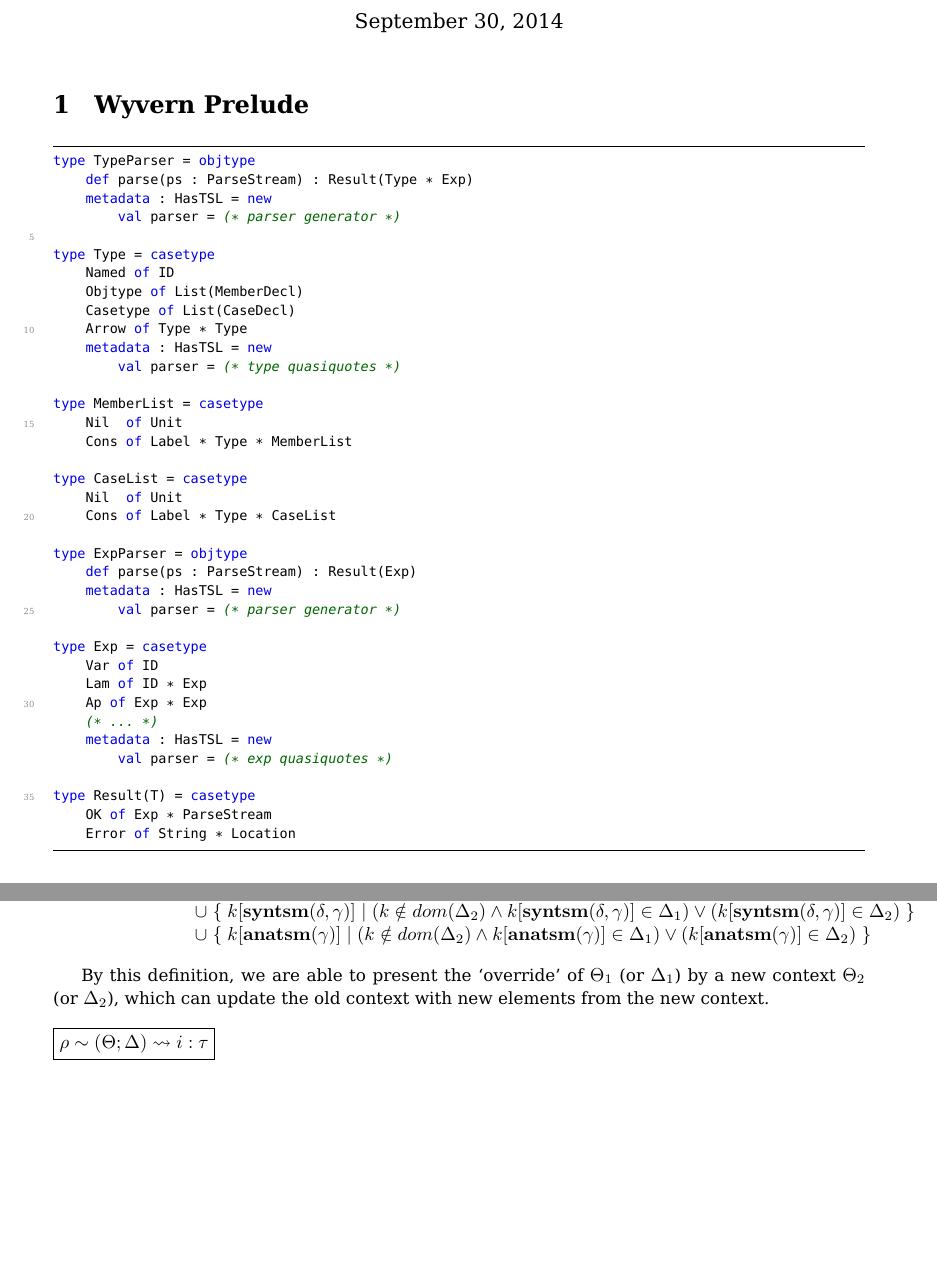
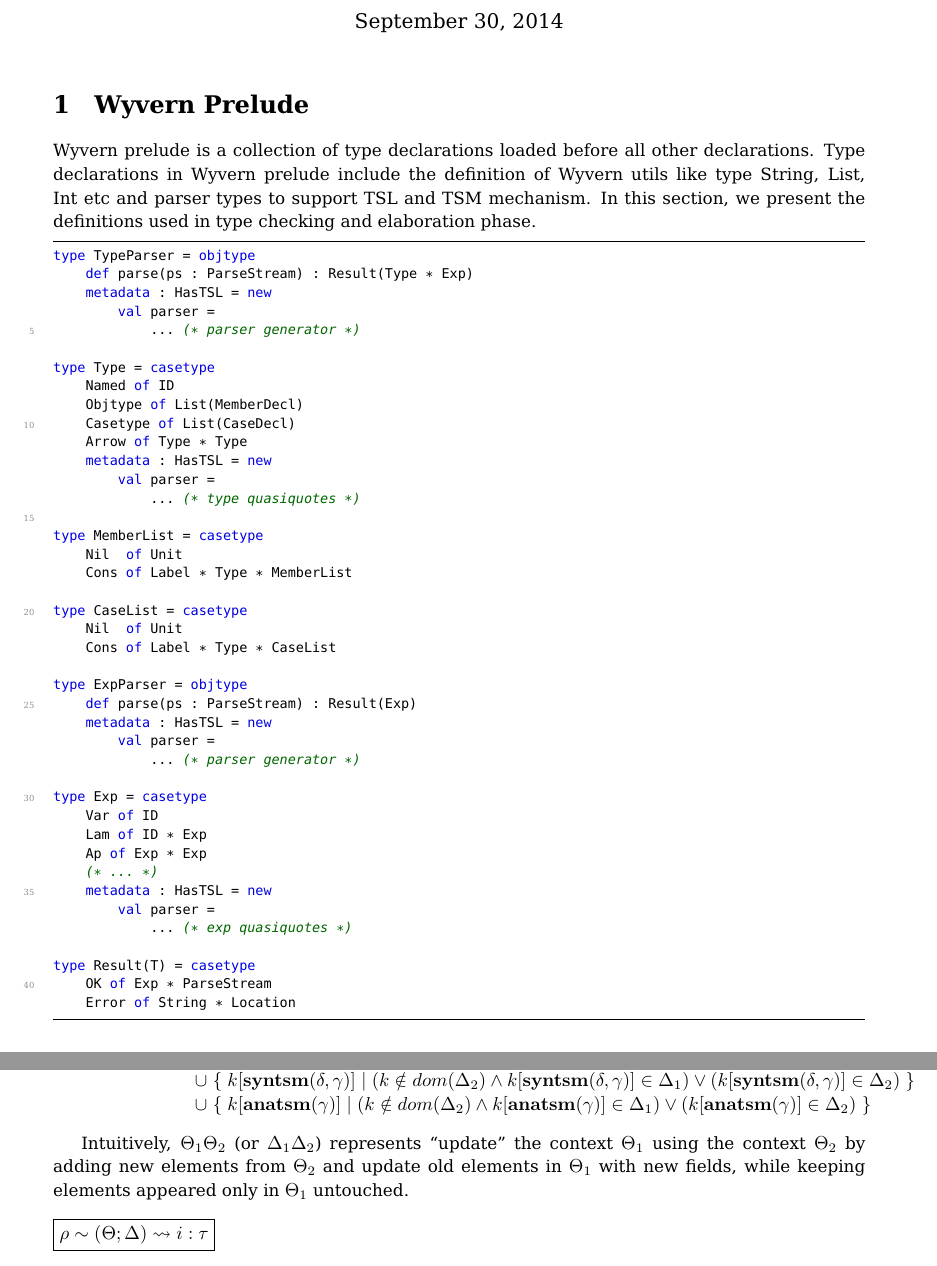
Before and after one commit to wyvernlang/docs, a LaTeX document (sac15/TR/TR.tex): two parts of pages 1 and 3 of 8, joined at a grey line, cut so that both start at the same text, the shorter picture padded with empty space. Compiled offline with pdfLaTeX.

Commit message:
minor changes

```diff
--- a/sac15/TR/TR.tex
+++ b/sac15/TR/TR.tex
@@ -75,11 +75,13 @@
 \maketitle
 
 \section{Wyvern Prelude}
+Wyvern prelude is a collection of type declarations loaded before all other declarations. Type declarations in Wyvern prelude include the definition of Wyvern utils like type String, List, Int etc and parser types to support TSL and TSM mechanism. In this section, we present the definitions used in type checking and elaboration phase.
 \begin{lstlisting}[style=wyvern]
 type TypeParser = objtype
 	def parse(ps : ParseStream) : Result(Type * Exp)
 	metadata : HasTSL = new
-		val parser = (* parser generator *)
+		val parser =
+			... (* parser generator *)
 
 type Type = casetype
 	Named of ID
@@ -87,7 +89,8 @@
 	Casetype of List(CaseDecl)
 	Arrow of Type * Type
 	metadata : HasTSL = new
-		val parser = (* type quasiquotes *)
+		val parser =
+			... (* type quasiquotes *)
 
 type MemberList = casetype
 	Nil  of Unit
@@ -100,7 +103,8 @@
 type ExpParser = objtype
 	def parse(ps : ParseStream) : Result(Exp)
 	metadata : HasTSL = new
-		val parser = (* parser generator *)
+		val parser =
+			... (* parser generator *)
 
 type Exp = casetype
 	Var of ID
@@ -179,7 +184,7 @@
 	\end{array}
 \]
 \end{definition}
-By this definition, we are able to present the `override' of $\Theta_1$ (or $\Delta_1$) by a new context $\Theta_2$ (or $\Delta_2$), which can update the old context with new elements from the new context.
+Intuitively, $\Theta_1\Theta_2$ (or $\Delta_1\Delta_2$) represents ``update'' the context $\Theta_1$ using the context $\Theta_2$ by adding new elements from $\Theta_2$ and update old elements in $\Theta_1$ with new fields, while keeping elements appeared only in $\Theta_1$ untouched.
 
 \flyingbox{$\rho \sim (\Theta;\Delta)\rightsquigarrow i:\tau$}
 \begin{center}
```
Also changed, not shown: sac15/kw-elaboration.tex (+3 -3 lines), sac15/TR/TR.tex (3 more changed lines).
